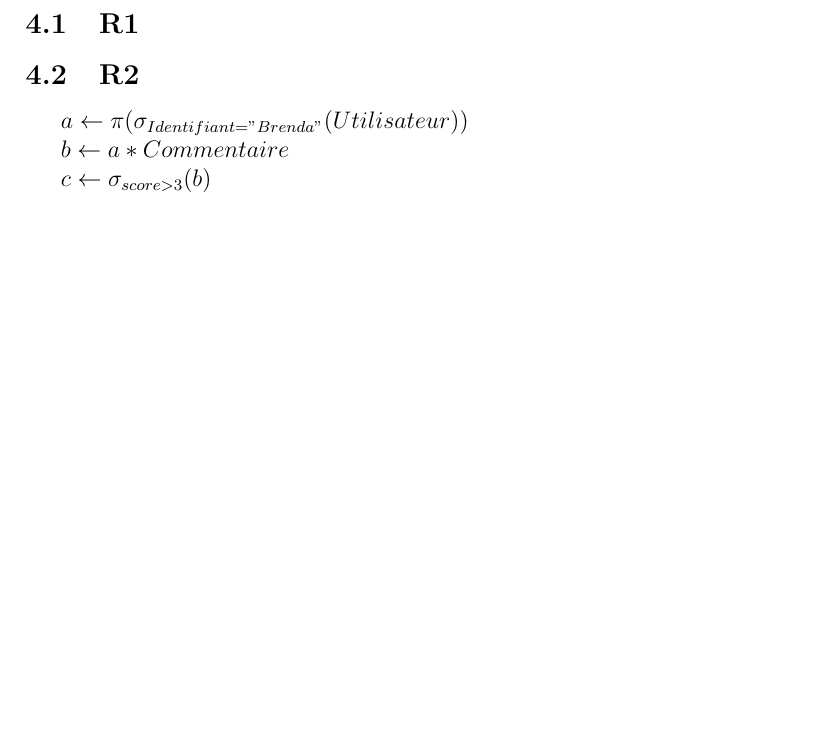
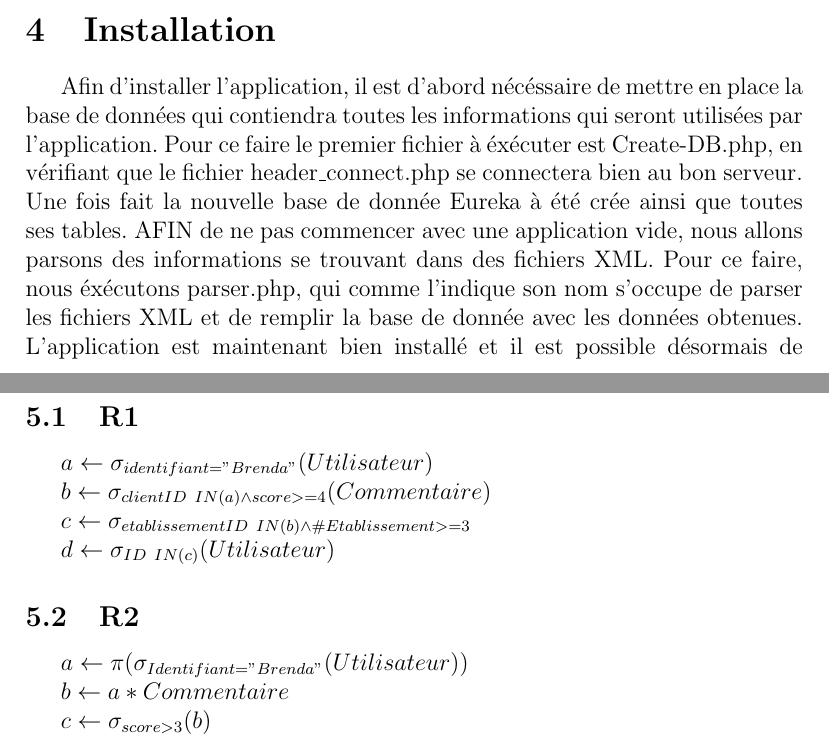
Before and after one commit to georgesrusu/BDD, a LaTeX document (Rapport/RapportLaTex.tex): part of page 5 of 5 before the commit and two parts of pages 4 and 6 of 6 after it, the two joined at a grey line, cut at the place of the change, the shorter picture padded with empty space. Compiled offline with pdfLaTeX; the source files are stored in an older character set and shown here as Unicode.

Commit message:
ajout requete

```diff
--- a/Rapport/RapportLaTex.tex
+++ b/Rapport/RapportLaTex.tex
@@ -67,9 +67,19 @@ En ce qui concerne l'ajout d'un label, nous avons decidé d'avoir une table ("Li
 
 En ce qui concerne le disctinction entre utilisateur et admin, nous avons une colonne, isAdmin qui grace a un boolean ou bien a un int (0 ou 1) nous permet de savoir si le client est admin ou bien un simple utilisateur. L'héritage présent dans le schéma permet donc de voir ce qu'un admin peut faire en plus qu'un client standard. C'est même opération supplémentaire que peut faire un admin sont stocké dans une nouvelle table (Modification) qui va permettre de récupérer chaque modification d'un établissement, c'est à dire sont type de modification (Création, suppression ou modification) ainsi que sa date, l'admin qui a opéré et l'établissement concerné.\\
 
+\section{Installation}
+Afin d'installer l'application, il est d'abord nécéssaire de mettre en place la base de données qui contiendra toutes les informations qui seront utilisées par l'application.  Pour ce faire le premier fichier à éxécuter est Create-DB.php, en vérifiant que le fichier header\_connect.php se connectera bien au bon serveur.  Une fois fait la nouvelle base de donnée Eureka à été crée ainsi que toutes ses tables.  AFIN de ne pas commencer avec une application vide, nous allons parsons des informations se trouvant dans des fichiers XML.  Pour ce faire, nous éxécutons parser.php, qui comme l'indique son nom s'occupe de parser les fichiers XML et de remplir la base de donnée avec les données obtenues.  L'application est maintenant bien installé et il est possible désormais de l'utiliser correctement.
+
 \newpage
 \section{Requetes}
 \subsection{R1}
+	$a \leftarrow \sigma_{identifiant="Brenda"}(Utilisateur)$
+
+	$b \leftarrow \sigma_{clientID \ IN (a)\wedge score >= 4}(Commentaire)$
+
+	$c \leftarrow \sigma_{etablissementID \ IN (b) \wedge \#Etablissement >= 3 }$
+
+	$d \leftarrow \sigma_{ID \ IN (c)}(Utilisateur)$
 \subsection{R2}
 	$a \leftarrow \pi (\sigma_{Identifiant="Brenda"}(Utilisateur))$
 
```
Also changed, not shown: Rapport/RapportLaTex.pdf, Rapport/RapportLaTex.tex (4 more changed lines), 4 other files.
